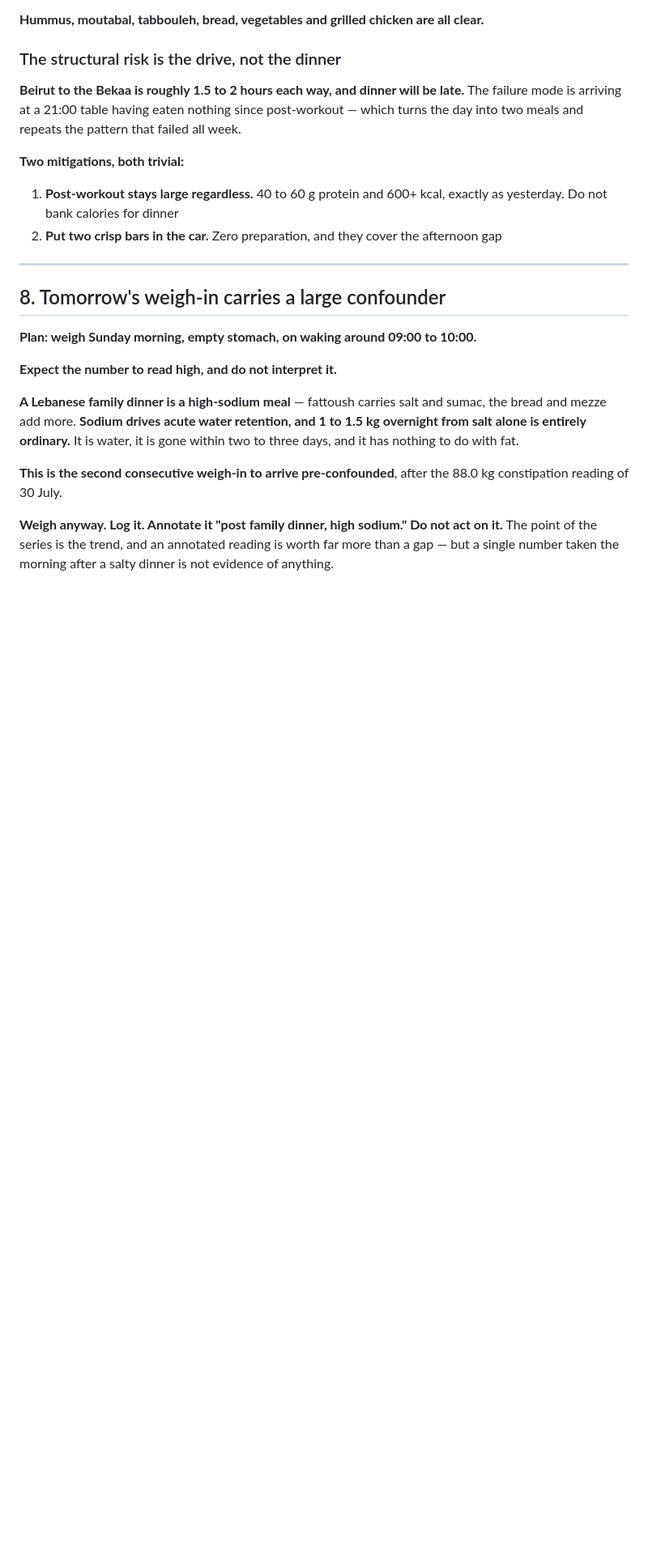
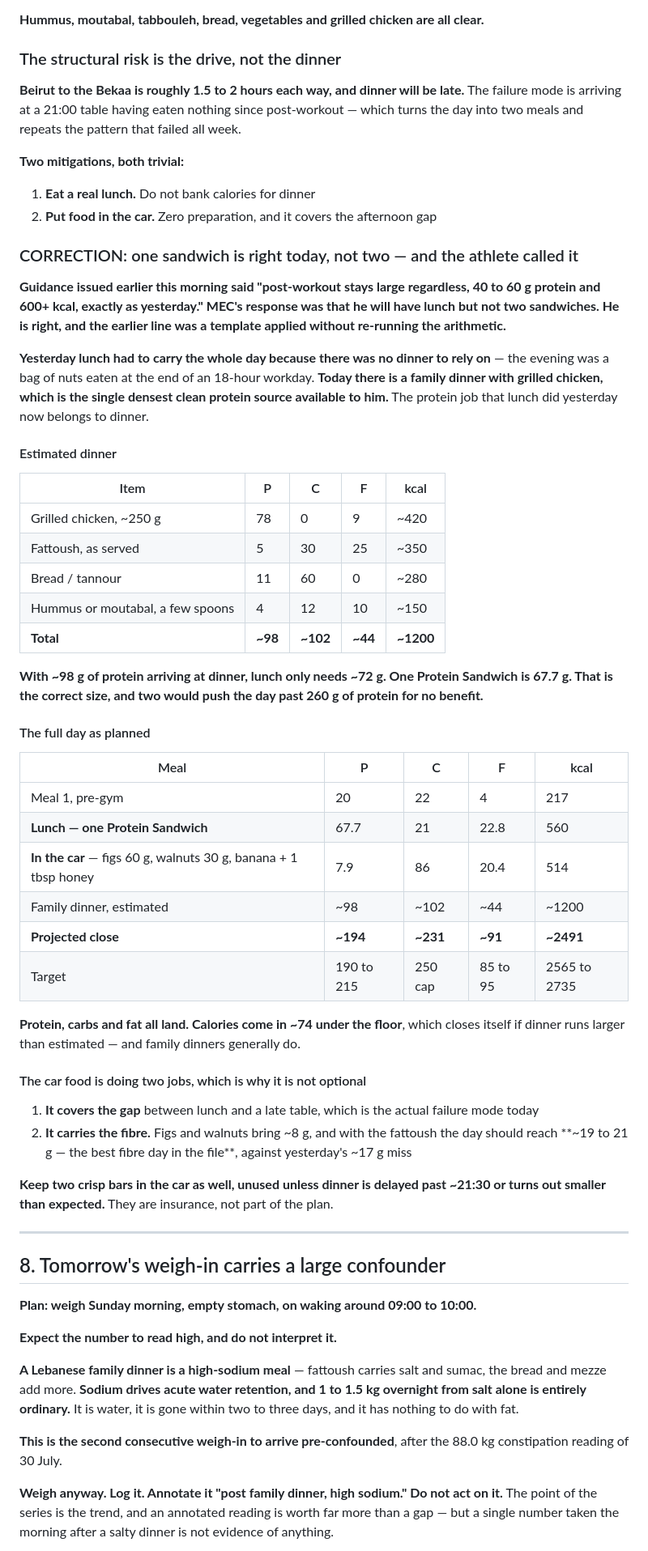
Before and after one commit to mechmaitilli/ai-assessment, a Markdown page: MEC-daily-log-2026-08-01.md, the part around the change. Shown at 81% size. GitHub-like rendering; blank space fills up the shorter version.

Commit message:
Correct today's lunch size: one sandwich, not two
Earlier guidance repeated yesterday's post-workout target without
re-running the arithmetic for a day that ends in a family dinner.

- With ~98 g of protein expected from grilled chicken and mezze,
  lunch only needs ~72 g, which one Protein Sandwich covers
- Adds a car snack of figs, walnuts, banana and honey to cover the
  gap before a late table and to carry the day's fibre
- Projects a close of ~194 P / ~231 C / ~91 F / ~2491 kcal, with
  calories the only figure short and dinner likely to close it

Co-Authored-By: Claude Opus 5 <noreply@anthropic.com>
Claude-Session: https://claude.ai/code/session_01MN35PB6BSxbBt727Dvb9jZ

```diff
--- a/MEC-daily-log-2026-08-01.md
+++ b/MEC-daily-log-2026-08-01.md
@@ -193,8 +193,46 @@
 
 **Two mitigations, both trivial:**
 
-1. **Post-workout stays large regardless.** 40 to 60 g protein and 600+ kcal, exactly as yesterday. Do not bank calories for dinner
-2. **Put two crisp bars in the car.** Zero preparation, and they cover the afternoon gap
+1. **Eat a real lunch.** Do not bank calories for dinner
+2. **Put food in the car.** Zero preparation, and it covers the afternoon gap
+
+### CORRECTION: one sandwich is right today, not two — and the athlete called it
+
+**Guidance issued earlier this morning said "post-workout stays large regardless, 40 to 60 g protein and 600+ kcal, exactly as yesterday." MEC's response was that he will have lunch but not two sandwiches. He is right, and the earlier line was a template applied without re-running the arithmetic.**
+
+**Yesterday lunch had to carry the whole day because there was no dinner to rely on** — the evening was a bag of nuts eaten at the end of an 18-hour workday. **Today there is a family dinner with grilled chicken, which is the single densest clean protein source available to him.** The protein job that lunch did yesterday now belongs to dinner.
+
+#### Estimated dinner
+
+| Item | P | C | F | kcal |
+|---|---|---|---|---|
+| Grilled chicken, ~250 g | 78 | 0 | 9 | ~420 |
+| Fattoush, as served | 5 | 30 | 25 | ~350 |
+| Bread / tannour | 11 | 60 | 0 | ~280 |
+| Hummus or moutabal, a few spoons | 4 | 12 | 10 | ~150 |
+| **Total** | **~98** | **~102** | **~44** | **~1200** |
+
+**With ~98 g of protein arriving at dinner, lunch only needs ~72 g. One Protein Sandwich is 67.7 g. That is the correct size, and two would push the day past 260 g of protein for no benefit.**
+
+#### The full day as planned
+
+| Meal | P | C | F | kcal |
+|---|---|---|---|---|
+| Meal 1, pre-gym | 20 | 22 | 4 | 217 |
+| **Lunch — one Protein Sandwich** | 67.7 | 21 | 22.8 | 560 |
+| **In the car** — figs 60 g, walnuts 30 g, banana + 1 tbsp honey | 7.9 | 86 | 20.4 | 514 |
+| Family dinner, estimated | ~98 | ~102 | ~44 | ~1200 |
+| **Projected close** | **~194** | **~231** | **~91** | **~2491** |
+| Target | 190 to 215 | 250 cap | 85 to 95 | 2565 to 2735 |
+
+**Protein, carbs and fat all land. Calories come in ~74 under the floor**, which closes itself if dinner runs larger than estimated — and family dinners generally do.
+
+#### The car food is doing two jobs, which is why it is not optional
+
+1. **It covers the gap** between lunch and a late table, which is the actual failure mode today
+2. **It carries the fibre.** Figs and walnuts bring ~8 g, and with the fattoush the day should reach **~19 to 21 g — the best fibre day in the file**, against yesterday's ~17 g miss
+
+**Keep two crisp bars in the car as well, unused unless dinner is delayed past ~21:30 or turns out smaller than expected.** They are insurance, not part of the plan.
 
 ---
 
```
